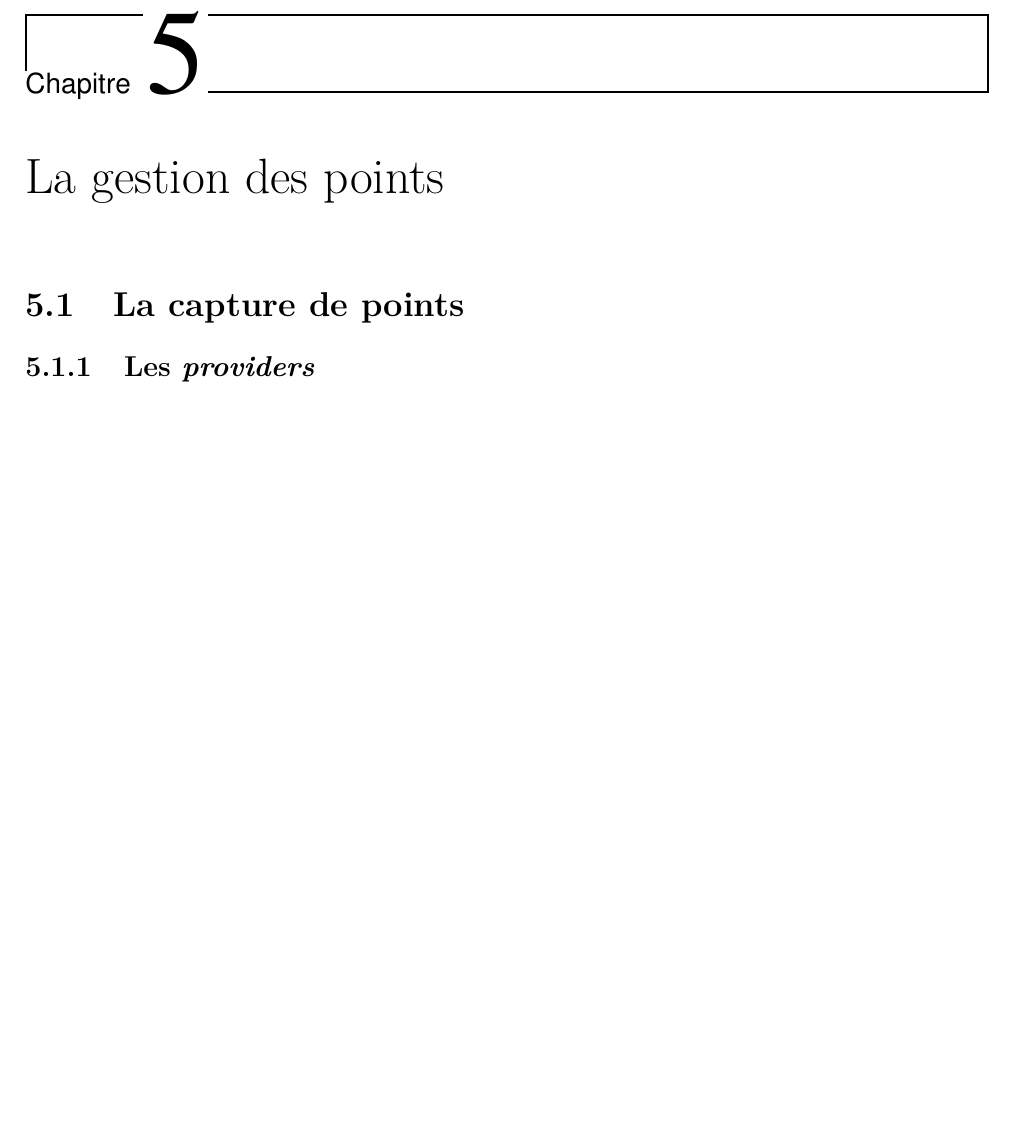
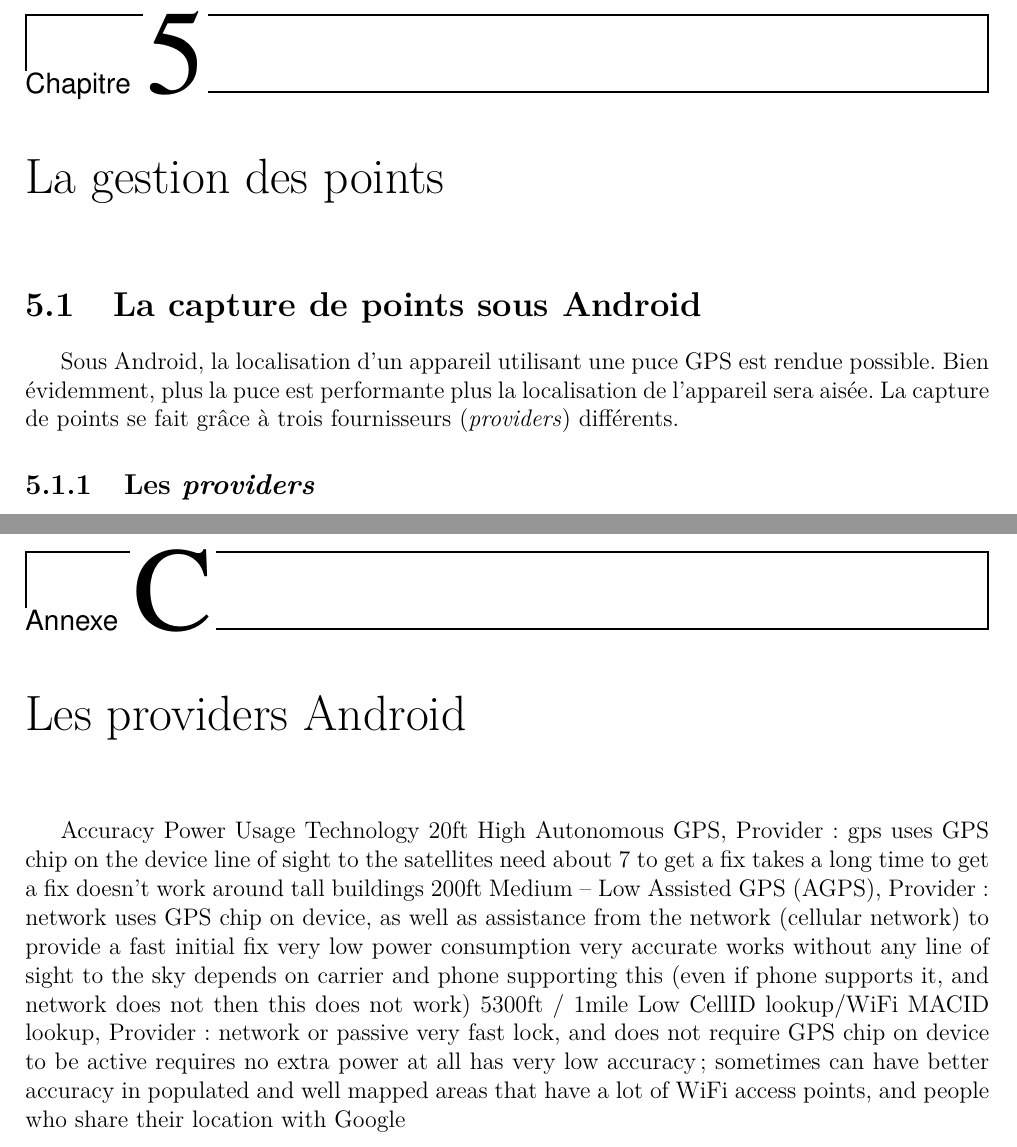
Before and after one commit to Tenacy/AndroidProject, a LaTeX document (Rapport/main.tex, which reads Rapport/annexes.tex, Rapport/chapitre5.tex): part of page 17 of 28 before the commit and two parts of pages 17 and 29 of 29 after it, the two joined at a grey line, cut so that both start at the same text, the shorter picture padded with empty space. Compiled offline with pdfLaTeX.

Commit message:
Chapitre 5 Location Manager

```diff
--- a/Rapport/annexes.tex
+++ b/Rapport/annexes.tex
@@ -30,4 +30,23 @@ public void addLocation(Location l) {
 \chapter{Calcul de la distance entre deux points}
 \label{Annexe2}
 
+\chapter{Les providers Android}
+\label{Annexe3}
+Accuracy	Power Usage	Technology
+20ft	High	Autonomous GPS, Provider: gps
+uses GPS chip on the device
+line of sight to the satellites
+need about 7 to get a fix
+takes a long time to get a fix
+doesn’t work around tall buildings
+200ft	Medium – Low	Assisted GPS (AGPS), Provider: network
+uses GPS chip on device, as well as assistance from the network (cellular network) to provide a fast initial fix
+very low power consumption
+very accurate
+works without any line of sight to the sky
+depends on carrier and phone supporting this (even if phone supports it, and network does not then this does not work)
+5300ft / 1mile	Low	CellID lookup/WiFi MACID lookup, Provider: network or passive
+very fast lock, and does not require GPS chip on device to be active
+requires no extra power at all
+has very low accuracy; sometimes can have better accuracy in populated and well mapped areas that have a lot of WiFi access points, and people who share their location with Google
 \end{appendices}
--- a/Rapport/chapitre5.tex
+++ b/Rapport/chapitre5.tex
@@ -1,3 +1,4 @@
 \chapter{La gestion des points}
 
-\section{La capture de points}
+\section{La capture de points sous Android}
+Sous Android, la localisation d'un appareil utilisant une puce GPS est rendue possible. Bien évidemment, plus la puce est performante plus la localisation de l’appareil sera aisée. La capture de points se fait grâce à trois fournisseurs (\textit{providers}) différents.
--- a/Rapport/main.tex
+++ b/Rapport/main.tex
@@ -1,5 +1,5 @@
 \documentclass[a4paper,12pt]{report}
-\usepackage[lenny]{MonPaquet}
+\usepackage[lenny, bclogo]{MonPaquet}
 \usepackage[xindy]{glossaries}
 \usepackage[page]{appendix}
 \usepackage{amsmath,amsfonts,amssymb}
```
Also changed, not shown: Rapport/chapitre3.tex (+1 -1 lines), Rapport/img/DiagrammeDeClasse.png, Rapport/img/LocationManager.png (added), Rapport/chapitre5.tex (23 more changed lines), 1 other file.
